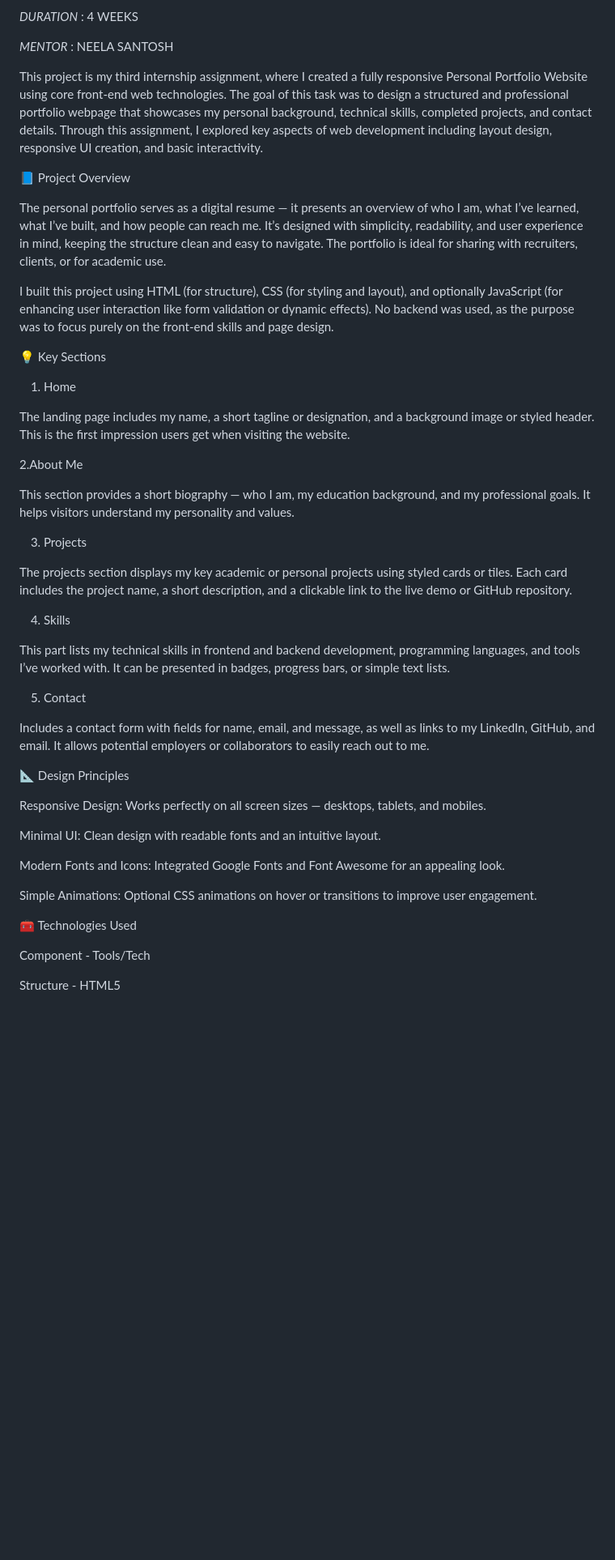
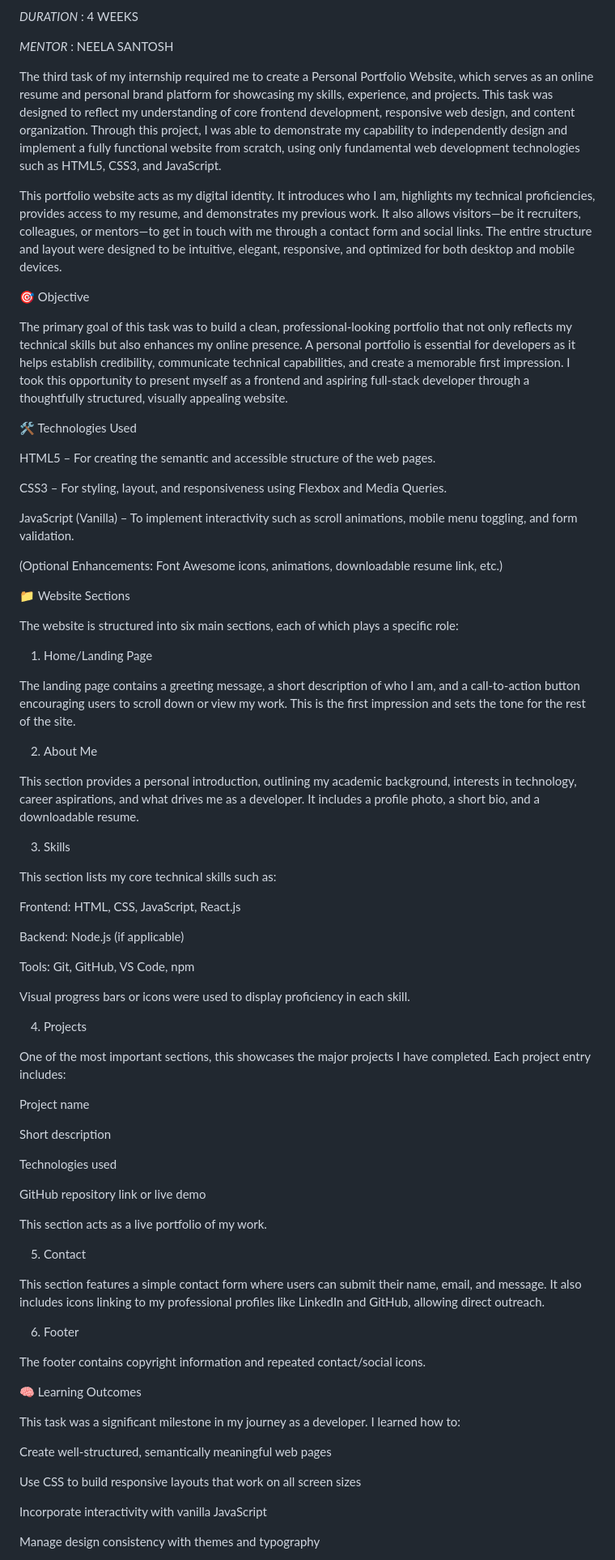
Before and after one commit to Jaaanviii/-PERSONAL-PORTFOLIO-WEBPAGE, a Markdown page: README.md, the part around one of its changes. Shown at 81% size. Rendered like a GitHub page; blank space fills up the shorter version.

```diff
--- a/README.md
+++ b/README.md
@@ -12,49 +12,79 @@
 
 *MENTOR* : NEELA SANTOSH
 
-This project is my third internship assignment, where I created a fully responsive Personal Portfolio Website using core front-end web technologies. The goal of this task was to design a structured and professional portfolio webpage that showcases my personal background, technical skills, completed projects, and contact details. Through this assignment, I explored key aspects of web development including layout design, responsive UI creation, and basic interactivity.
+The third task of my internship required me to create a Personal Portfolio Website, which serves as an online resume and personal brand platform for showcasing my skills, experience, and projects. This task was designed to reflect my understanding of core frontend development, responsive web design, and content organization. Through this project, I was able to demonstrate my capability to independently design and implement a fully functional website from scratch, using only fundamental web development technologies such as HTML5, CSS3, and JavaScript.
 
-📘 Project Overview
+This portfolio website acts as my digital identity. It introduces who I am, highlights my technical proficiencies, provides access to my resume, and demonstrates my previous work. It also allows visitors—be it recruiters, colleagues, or mentors—to get in touch with me through a contact form and social links. The entire structure and layout were designed to be intuitive, elegant, responsive, and optimized for both desktop and mobile devices.
 
-The personal portfolio serves as a digital resume — it presents an overview of who I am, what I’ve learned, what I’ve built, and how people can reach me. It’s designed with simplicity, readability, and user experience in mind, keeping the structure clean and easy to navigate. The portfolio is ideal for sharing with recruiters, clients, or for academic use.
+🎯 Objective
 
-I built this project using HTML (for structure), CSS (for styling and layout), and optionally JavaScript (for enhancing user interaction like form validation or dynamic effects). No backend was used, as the purpose was to focus purely on the front-end skills and page design.
+The primary goal of this task was to build a clean, professional-looking portfolio that not only reflects my technical skills but also enhances my online presence. A personal portfolio is essential for developers as it helps establish credibility, communicate technical capabilities, and create a memorable first impression. I took this opportunity to present myself as a frontend and aspiring full-stack developer through a thoughtfully structured, visually appealing website.
 
-💡 Key Sections
+🛠️ Technologies Used
 
-1. Home
+HTML5 – For creating the semantic and accessible structure of the web pages.
 
-The landing page includes my name, a short tagline or designation, and a background image or styled header. This is the first impression users get when visiting the website.
+CSS3 – For styling, layout, and responsiveness using Flexbox and Media Queries.
 
-2.About Me
+JavaScript (Vanilla) – To implement interactivity such as scroll animations, mobile menu toggling, and form validation.
 
-This section provides a short biography — who I am, my education background, and my professional goals. It helps visitors understand my personality and values.
+(Optional Enhancements: Font Awesome icons, animations, downloadable resume link, etc.)
 
-3. Projects
+📁 Website Sections
 
-The projects section displays my key academic or personal projects using styled cards or tiles. Each card includes the project name, a short description, and a clickable link to the live demo or GitHub repository.
+The website is structured into six main sections, each of which plays a specific role:
 
-4. Skills
+1. Home/Landing Page
 
-This part lists my technical skills in frontend and backend development, programming languages, and tools I’ve worked with. It can be presented in badges, progress bars, or simple text lists.
+The landing page contains a greeting message, a short description of who I am, and a call-to-action button encouraging users to scroll down or view my work. This is the first impression and sets the tone for the rest of the site.
+
+2. About Me
+
+This section provides a personal introduction, outlining my academic background, interests in technology, career aspirations, and what drives me as a developer. It includes a profile photo, a short bio, and a downloadable resume.
+
+3. Skills
+
+This section lists my core technical skills such as:
+
+Frontend: HTML, CSS, JavaScript, React.js
+
+Backend: Node.js (if applicable)
+
+Tools: Git, GitHub, VS Code, npm
+
+Visual progress bars or icons were used to display proficiency in each skill.
+
+4. Projects
+
+One of the most important sections, this showcases the major projects I have completed. Each project entry includes:
+
+Project name
+
+Short description
+
+Technologies used
+
+GitHub repository link or live demo
+
+This section acts as a live portfolio of my work.
 
 5. Contact
 
-Includes a contact form with fields for name, email, and message, as well as links to my LinkedIn, GitHub, and email. It allows potential employers or collaborators to easily reach out to me.
+This section features a simple contact form where users can submit their name, email, and message. It also includes icons linking to my professional profiles like LinkedIn and GitHub, allowing direct outreach.
 
-📐 Design Principles
+6. Footer
 
-Responsive Design: Works perfectly on all screen sizes — desktops, tablets, and mobiles.
+The footer contains copyright information and repeated contact/social icons.
 
-Minimal UI: Clean design with readable fonts and an intuitive layout.
+🧠 Learning Outcomes
 
-Modern Fonts and Icons: Integrated Google Fonts and Font Awesome for an appealing look.
+This task was a significant milestone in my journey as a developer. I learned how to:
 
-Simple Animations: Optional CSS animations on hover or transitions to improve user engagement.
+Create well-structured, semantically meaningful web pages
 
-🧰 Technologies Used
+Use CSS to build responsive layouts that work on all screen sizes
 
-Component	- Tools/Tech
+Incorporate interactivity with vanilla JavaScript
 
-Structure -	HTML5
+Manage design consistency with themes and typography
 
```
Also changed, not shown: other parts of README.md (+8 -9 lines).
